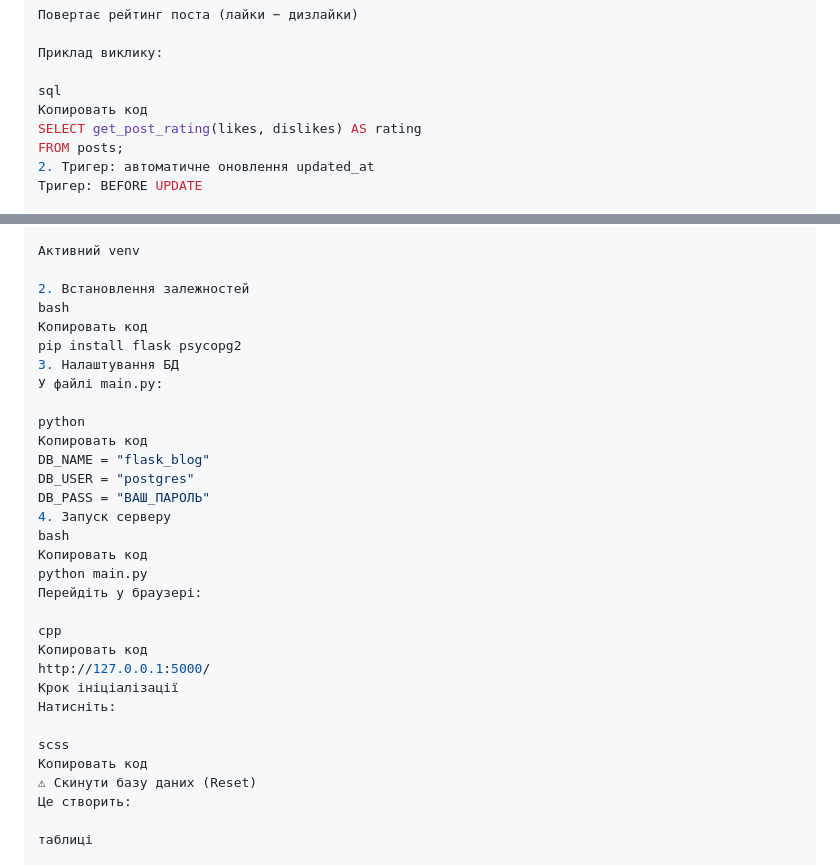
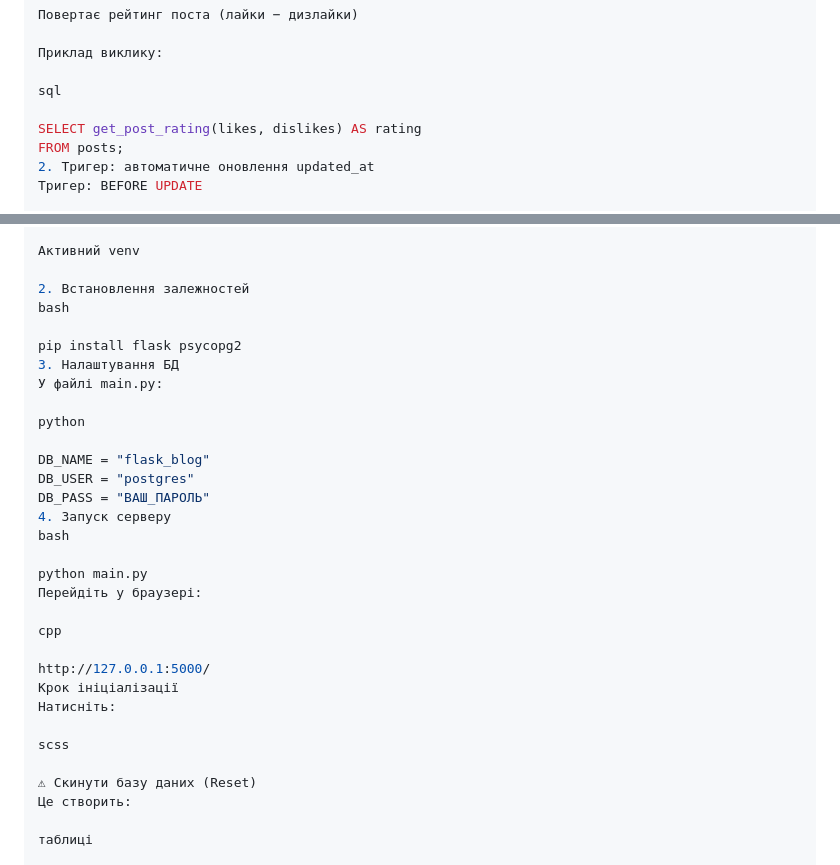
Before and after one commit to ArtemShapoval/flask-blog-project, a Markdown page: README.md, 2 parts joined by grey strips. Drawn GitHub-style.

```diff
--- a/README.md
+++ b/README.md
@@ -79,7 +79,7 @@ II. Логіка на рівні PostgreSQL
 Приклад виклику:
 
 sql
-Копировать код
+
 SELECT get_post_rating(likes, dislikes) AS rating
 FROM posts;
 2. Тригер: автоматичне оновлення updated_at
@@ -107,30 +107,30 @@ PostgreSQL + pgAdmin
 
 2. Встановлення залежностей
 bash
-Копировать код
+
 pip install flask psycopg2
 3. Налаштування БД
 У файлі main.py:
 
 python
-Копировать код
+
 DB_NAME = "flask_blog"
 DB_USER = "postgres"
 DB_PASS = "ВАШ_ПАРОЛЬ"
 4. Запуск серверу
 bash
-Копировать код
+
 python main.py
 Перейдіть у браузері:
 
 cpp
-Копировать код
+
 http://127.0.0.1:5000/
 Крок ініціалізації
 Натисніть:
 
 scss
-Копировать код
+
 ⚠ Скинути базу даних (Reset)
 Це створить:
 
```
